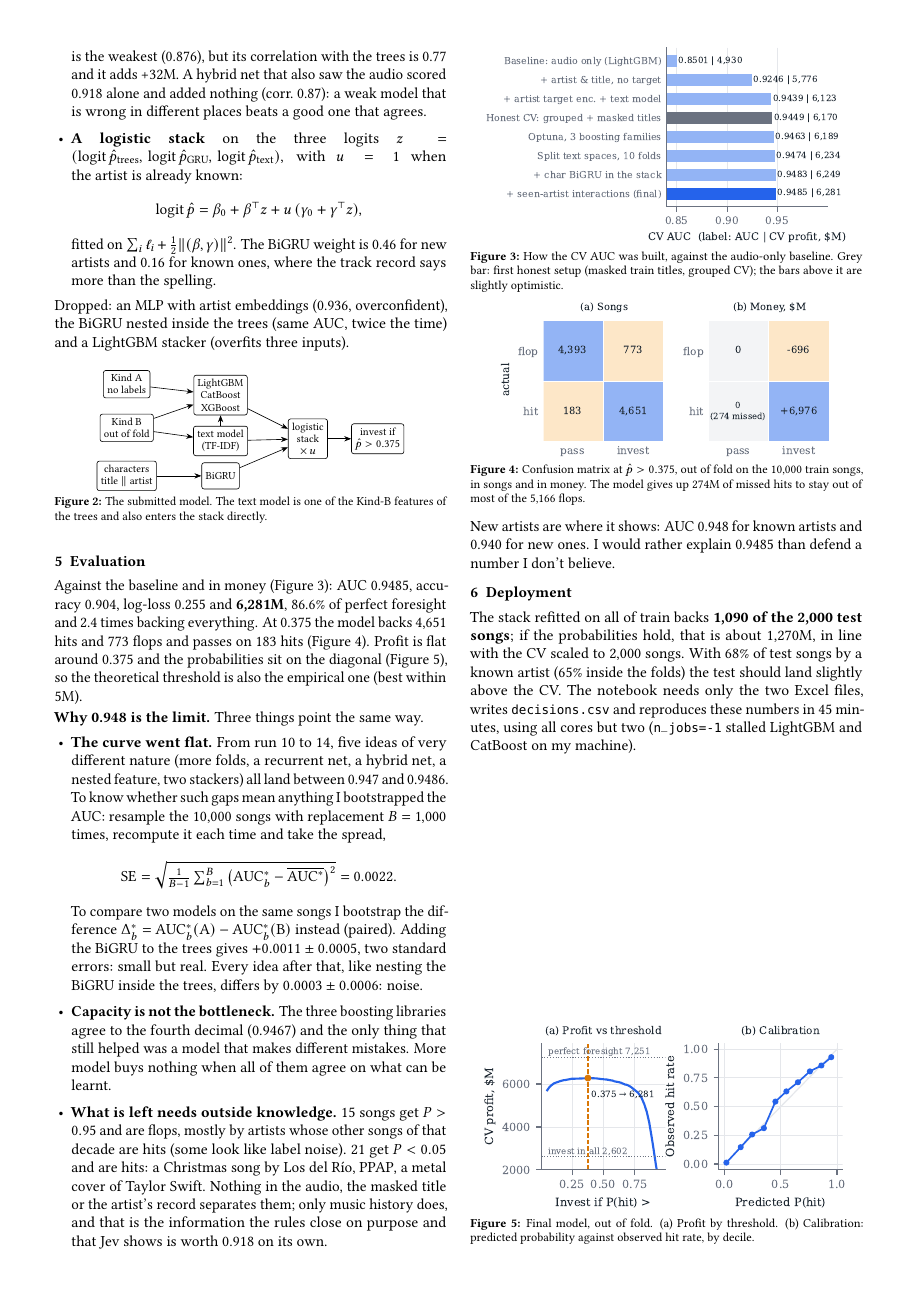
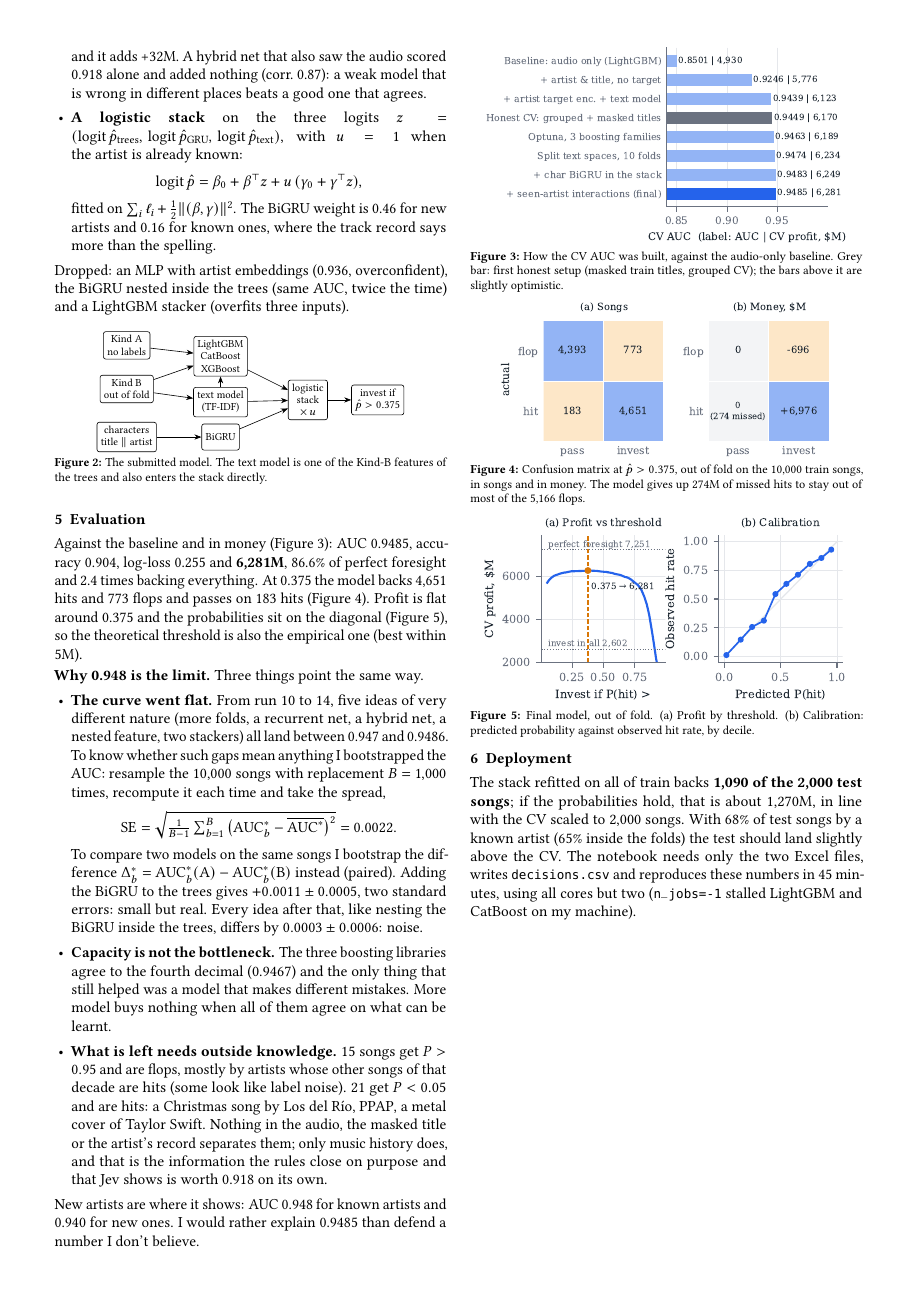
Before and after one commit to iqueipopg/spot-a-hit, a LaTeX document (report/QueipoDeLlano_Ignacio.tex): page 2 of 2. Compiled offline with pdfLaTeX.

Commit message:
Report: Cleaning and Structuring as separate paragraphs, Figure 5 next to the evaluation

```diff
--- a/report/QueipoDeLlano_Ignacio.tex
+++ b/report/QueipoDeLlano_Ignacio.tex
@@ -24,6 +24,7 @@
 \setlength{\abovedisplayskip}{3pt}
 \setlength{\belowdisplayskip}{3pt}
 \pagestyle{empty}
+\setcounter{topnumber}{4}\renewcommand{\topfraction}{0.85}\renewcommand{\textfraction}{0.1}
 
 \begin{document}
 \twocolumn[{%
@@ -194,7 +197,7 @@ songs and in money. The model gives up 274M of missed hits to stay out of most o
 Profit is flat around 0.375 and the probabilities sit on the diagonal (Figure~5), so the
 theoretical threshold is also the empirical one (best within 5M).
 
-\begin{figure}[!b]
+\begin{figure}[!t]
 \centering
 \includegraphics[width=0.93\columnwidth]{fig/profit_calibration.pdf}
 \caption{Final model, out of fold. (a) Profit by threshold. (b) Calibration: predicted
```
Also changed, not shown: report/QueipoDeLlano_Ignacio.pdf, report/QueipoDeLlano_Ignacio.tex (4 more changed lines).
